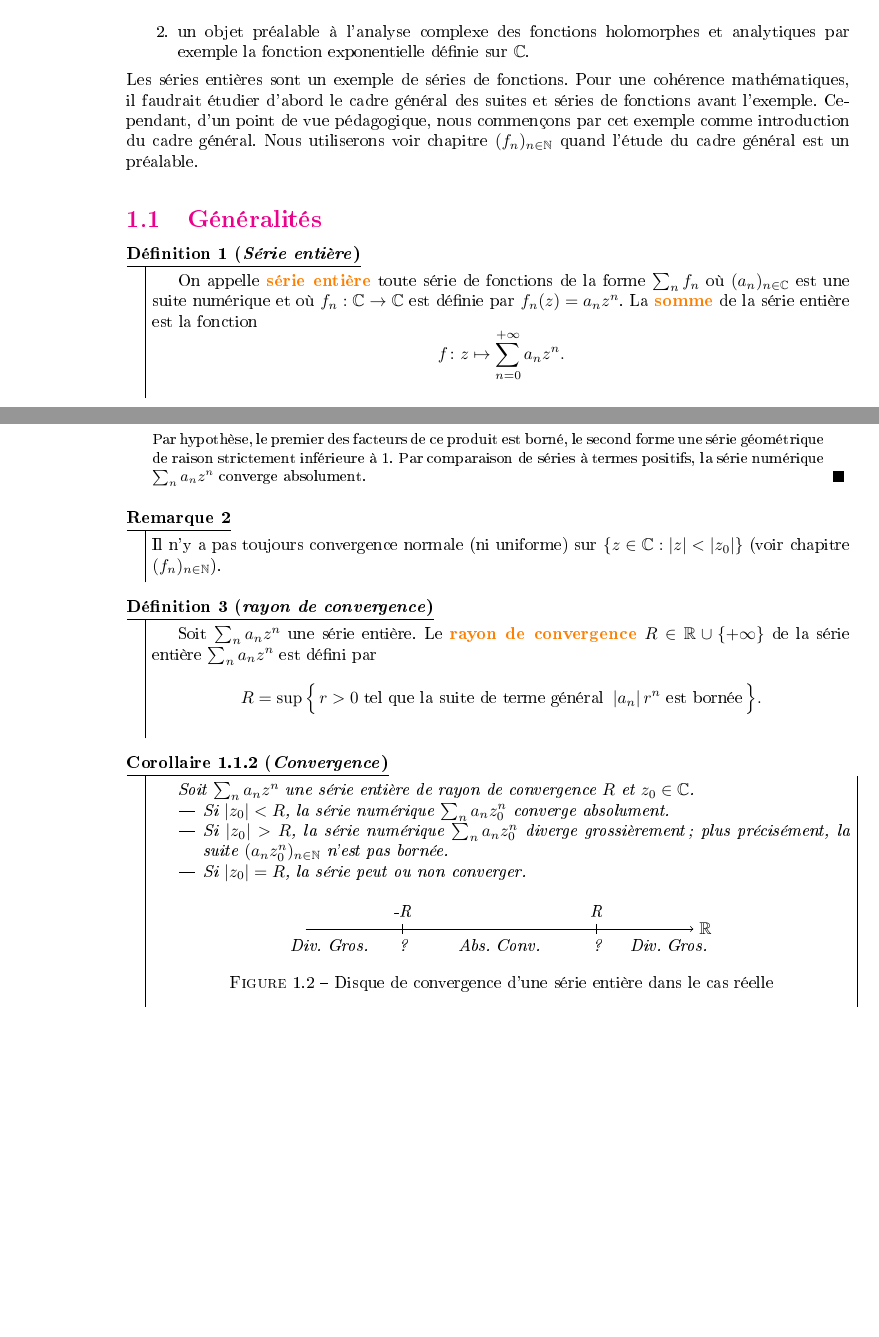
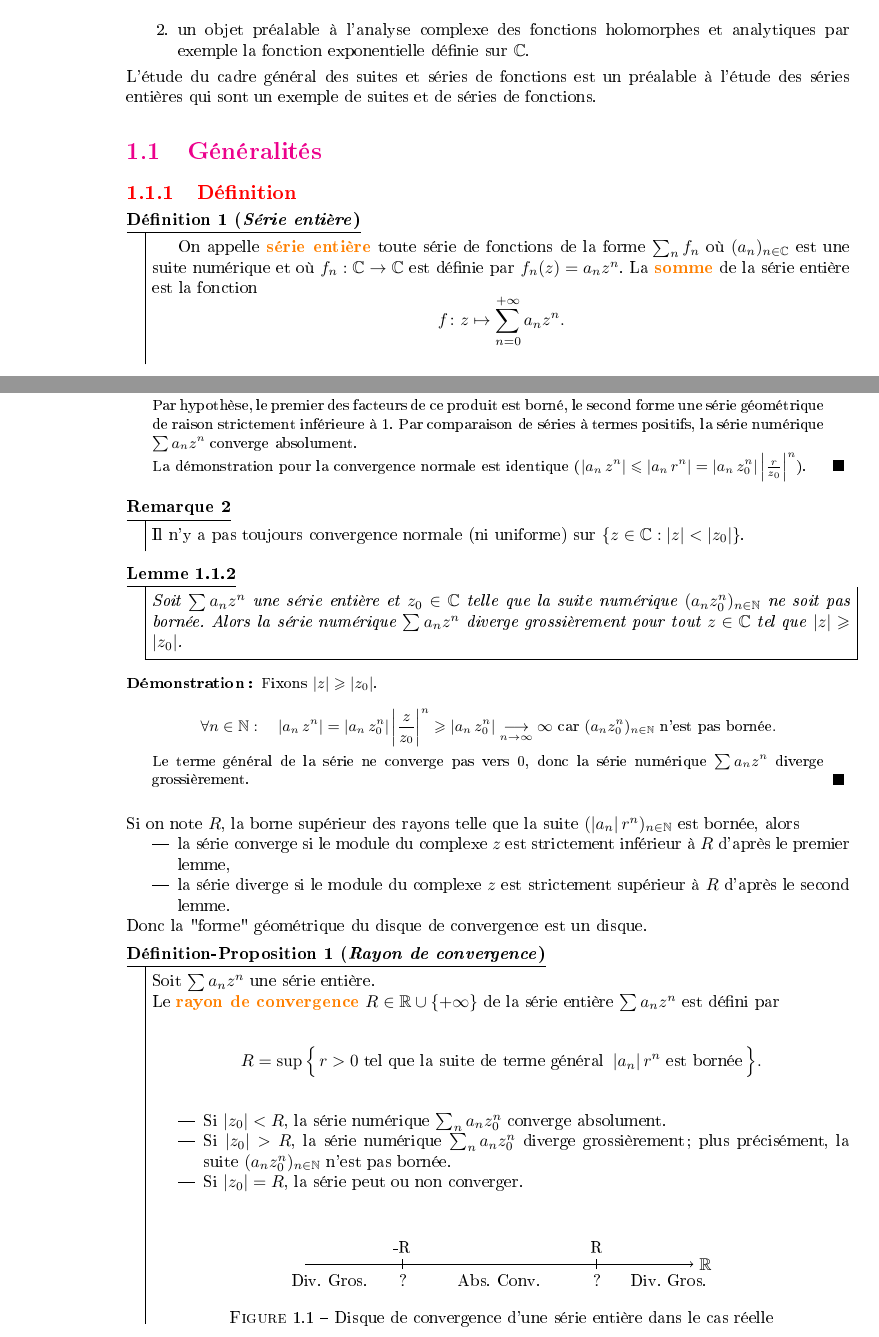
Before and after one commit to VincentTariel/comme-un-jeu, a LaTeX book (analyse/serie_entiere_cours.tex): two parts of pages 2 and 4 of 13 before the commit and two parts of pages 2 and 4 of 14 after it, joined at a grey line, cut so that both start at the same text, the shorter picture padded with empty space. The pictures show the PDF file analyse/serie_entiere_cours.pdf that the author committed with the source; the source files are stored in an older character set and shown here as Unicode.

Commit message:
coquille

```diff
--- a/analyse/serie_entiere_cours.tex
+++ b/analyse/serie_entiere_cours.tex
@@ -109,10 +111,6 @@ Par récurrence, on prouve que $$a_n=\frac{a_0}{n!}.$$ Comme la condition initia
 Comme la fonction exponentielle est l'unique solution de (E) qui vérifie la condition initiale, on trouve alors :
 $$\forall x \in \R :\quad e^x = \sum_{n=0}^{+\infty}  \frac{x^{n}}{n!}.$$
 \end{enumerate}
-\end{Ex}
-Une \defi{série entière} est un "polynôme de degré infini" :
-$$\sum a_{n}z^{n}$$
-où les coefficients $a_n$ forment une suite réelle ou complexe et $z$ une variable complexe.\\
 Dans ce chapitre, nous allons donner du sens aux guillemets de l'exemple précédent :
 \begin{enumerate}
 \item "Soit $x$." : déterminer le domaine de définition de la fonction $f:x\to \sum_{n=0}^{+\infty}a_n x^n$, c'est à dire déterminer le domaine de convergence de la série numérique $\sum_{n=0}^{+\infty}a_n x^n$,
@@ -120,6 +118,11 @@ Dans ce chapitre, nous allons donner du sens aux guillemets de l'exemple précé
 \item "Par interversion des symboles dérivée et somme" : démontrer l'égalité,
 \item "Par identification" : démontrer l'unicité du développement sous la forme $\sum_{n=0}^{+\infty}a_n x^n$.
 \end{enumerate}
+\end{Ex}
+Une \defi{série entière} est un "polynôme de degré infini" :
+$$\sum a_{n}z^{n}$$
+où les coefficients $a_n$ forment une suite réelle ou complexe et $z$ une variable complexe.\\
+
 Les séries entières sont
 \begin{enumerate}
 \item un outil :
@@ -131,7 +134,11 @@ $$ S(z) = \mathcal{Z}\{s(n)\} =\sum_{n=-\infty}^{+\infty}s(n)z^{-n}.$$
 \end{enumerate}
 \item un objet préalable à l'analyse complexe des fonctions holomorphes et analytiques par exemple la fonction exponentielle définie sur $\C$.
 \end{enumerate}
-Les séries entières sont un exemple de séries de fonctions. Pour une cohérence mathématiques, il faudrait étudier d'abord le cadre général des suites et séries de fonctions avant l'exemple. Cependant, d'un point de vue pédagogique, nous commençons par cet exemple comme introduction du cadre général. Nous utiliserons voir chapitre $(f_n)_{n\in \N}$ quand l'étude du cadre général est un préalable.
+L'étude  du cadre général des suites et séries de fonctions est un préalable à l'étude des séries entières qui sont un exemple de suites et de séries  de fonctions.
+%Les séries entières sont un exemple . Pour bien comprendre ce chapitre, l'étude
+%
+%
+% Pour une cohérence mathématiques, il faudrait étudier d'abord le cadre général des suites et séries de fonctions avant l'exemple. Cependant, d'un point de vue pédagogique, nous commençons par cet exemple comme introduction du cadre général. Nous utiliserons voir chapitre $(f_n)_{n\in \N}$ quand l'étude du cadre général est un préalable.
 
 
 \section{Généralités}
@@ -154 +163,6 @@ Comme vu dans l'exemple 1, la somme de la série $\sum_n \frac {x^{n}}{n!}$ est
+        \begin{minipage}[c]{0.45\linewidth}{
+Comme vu dans l'exemple 1, la somme de la série $\sum \frac {x^{n}}{n!}$ est la fonction exponentielle :
 $$\forall x\in \R :\quad e^{x}=\sum _{n=0}^{\infty }{\frac {x^{n}}{n!}}=1+x+{\frac {x^{2}}{2!}}+{\frac {x^{3}}{3!}}+\cdots .$$
+}
+\end{minipage}
+    \begin{minipage}[c]{0.45\linewidth}{
@@ -154,0 +184,2 @@ $$\forall x\in \R :\quad e^{x}=\sum _{n=0}^{\infty }{\frac {x^{n}}{n!}}=1+x+{\fr
+	 \addlegendentry{$1+x$}
+	\addlegendentry{$1+x+\frac{x^2}{2}$}
@@ -164,5 +193,9 @@ La somme de la série $\sum_n x^{n}$ est  :
-$$\forall x\in ]-1,1[:\quad \frac{1}{1-x}=\sum _{n=0}^{\infty }{\frac {x^{n}}{n!}}=1+x+x^2 + x^3+\cdots .$$
+Soit  $x\in ]-1,1[$.\\
+Par passage à la limite dans l'égalité,  $$\frac{1-x^{n+1}}{1-x}=\sum _{k=0}^{n }x^k,$$
+on obtient que la  somme de la série $\sum x^{n}$ est  :
+$$\frac{1}{1-x}=\sum _{n=0}^{\infty }x^{n}=1+x+x^2 + x^3+\cdots .$$
 \end{Ex}
+\subsection{Rayon de convergence}
 \begin{Df}[Domaine de convergence]
 On appelle \defi{domaine de convergence} l'ensemble de définition de la fonction $z \mapsto \sum\limits_{n=0}^{+\infty} a_n z^n.$
 \end{Df}
@@ -179,2 +212 @@ Alors:
 \item
-  Plus précisément, la série de fonctions $\Sanzn$ converge normalement sur $\{z\in \C:\Abs{z}\leq r\}$ dès que $0 \leq r < \Abs{z_0}$ (voir chapitre $(f_n)_{n\in \N}$).
@@ -181,3 +214,4 @@ Alors:
 \end{enumerate}
 \end{Lem}
 \begin{proof}
+Fixons $|z|< |z_{0}|$.\\
@@ -186,28 +218,36 @@ Montrons que la série numérique $\Sanzn$ converge absolument.\\
 $$ \forall n\in \N: \quad |a_{n}\,z^{n}|=\left|a_{n}\,z_{0}^{n}\right|\left|\frac {z}{z_{0}}\right|^{n}.$$
-Par hypothèse, le premier des facteurs de ce produit est borné, le second forme une série géométrique de raison strictement inférieure à 1. Par comparaison de séries à termes positifs, la série numérique $\Sanzn$ converge absolument.
+Par hypothèse, le premier des facteurs de ce produit est borné, le second forme une série géométrique de raison strictement inférieure à 1. Par comparaison de séries à termes positifs, la série numérique $\Sanzn$ converge absolument.\\
+La démonstration pour la convergence normale est identique ($|a_{n}\,z^{n}|\leq |a_{n}\,r^{n}|=\left|a_{n}\,z_{0}^{n}\right|\left|\frac {r}{z_{0}}\right|^{n}$).
 \end{proof}
 
-\begin{NB} Il n'y a pas toujours convergence normale (ni uniforme) sur $\{z\in \C:\Abs{z}<\Abs{z_0}\}$ (voir chapitre $(f_n)_{n\in \N}$).
+\begin{NB} Il n'y a pas toujours convergence normale (ni uniforme) sur $\{z\in \C:\Abs{z}<\Abs{z_0}\}$.
 \end{NB}
-
-
-\begin{Df}[rayon de convergence]
-
-Soit $\Sanzn$ une série entière.
+\begin{Lem}
+Soit $\Sanzn$ une série entière et $z_0\in \C$ telle que la suite numérique $(a_n z_0^n)_{n\in \N }$ ne soit pas bornée.
+Alors la série numérique $\Sanzn$ diverge grossièrement pour tout $z\in \C$ tel que $|z| \geq |z_0|$.
+\end{Lem}
+\begin{proof}
+Fixons $|z|\geq  |z_{0}|$.\\
+$$ \forall n\in \N: \quad |a_{n}\,z^{n}|=\left|a_{n}\,z_{0}^{n}\right|\left|\frac {z}{z_{0}}\right|^{n}\geq\left|a_{n}\,z_{0}^{n}\right|\tend[n\to\infty]\infty\text{ car }(a_n z_0^n)_{n\in \N }\text{ n'est pas bornée}.$$
+Le terme général de la série ne converge  pas vers 0, donc la série numérique $\Sanzn$ diverge grossièrement.
+\end{proof}
+Si on note $R$, la borne supérieur des rayons telle que la suite $(\Abs{a_n} r^n)_{n\in\N}$ est bornée, alors
+\begin{itemize}
+\item la série converge si le module du complexe $z$  est  strictement inférieur à $R$ d'après le premier lemme,
+\item la série diverge  si le module du complexe $z$  est  strictement supérieur à $R$ d'après le second lemme.
+\end{itemize}
+Donc la "forme" géométrique du disque de convergence est un disque.
+\begin{DfProp}[Rayon de convergence]
+Soit $\Sanzn$ une série entière.\\
 Le \defi{rayon de convergence} $R\in \Rpinf$
 de la série entière $\Sanzn$ est défini par
 $$
   R = \sup \, \Bigl\{ \, r>0 \text{ tel que la suite de terme général } \Abs{a_n} r^n \text{ est bornée} \, \Bigr\}.$$
-\end{Df}
-\begin{Cor}[Convergence]
-
-Soit $\Sanzn$ une série entière de rayon de convergence $R$ et $z_0 \in \C$.
 \begin{itemize}
 \item Si $\Abs{z_0} < R$, la série numérique $\sum _n a_n z_0^n$ converge absolument.
 \item Si $\Abs{z_0} > R$, la série numérique $\sum _n a_n z_0^n$ diverge grossièrement; plus précisément, la suite $(a_n z_0^n)_{n\in \N }$ n'est pas bornée.
 \item Si $\Abs{z_0} = R$, la série peut ou non converger.
 \end{itemize}
-
 \begin{center}
 \begin{tikzpicture}[scale=1]
   \draw[->]  (-4,0) -- (4,0) node[right] {$\R$} ;
@@ -267,13 +312,13 @@ Soit $\Sanzn$ une série entière de rayon de convergence $R$.
 \section{Détermination du rayon de convergence}
 
 \subsection{Encadrement du rayon de convergence}
-Si pour un $z_0$ l'on connait la nature de la série numérique $\sum_n a_n z_0^n$, on en déduit des informations sur le rayon de convergence.
+Si pour un $z_0$ l'on connait la nature de la série numérique $\sum a_n z_0^n$, on en déduit des informations sur le rayon de convergence.
 \begin{Prop}
 Soit $\Sanzn$ une série entière de rayon de convergence $R$ et $z_0 \in \C$.
 \begin{itemize}
-\item Si la série numérique $\sum_n a_n z_0^n$ converge, alors $|z_0|\geq  R$.
-\item  Si la série numérique $\sum_n a_n z_0^n$ diverge, alors $|z_0|\leq  R$.
-\item  Si la série numérique $\sum_n a_n z_0^n$ est semi convergente, alors $|z_0|=  R$.
+\item Si la série numérique $\sum a_n z_0^n$ converge, alors $|z_0|\geq  R$.
+\item  Si la série numérique $\sum a_n z_0^n$ diverge, alors $|z_0|\leq  R$.
+\item  Si la série numérique $\sum a_n z_0^n$ est semi convergente, alors $|z_0|=  R$.
 \end{itemize}
 \end{Prop}
 \begin{Ex}
@@ -285,8 +330,8 @@ Soit la série entière $\sum_{n>0}\frac{x^n}{n}$.\\
 La règle de d'Alembert relative aux séries numériques à termes strictement positifs nous permet la plupart
 du temps de déterminer le rayon de convergence d'une série entière.
 \begin{Ex}
-Soit la série entière $\sum_n \frac{x^n}{n}$.\\
-Soit $x\in \R$ fixé. En posant $u_n=\frac{x^n}{n}$, déterminons la nature de la série numérique  $\sum_n u_n$.\\
+Soit la série entière $\sum \frac{x^n}{n}$.\\
+Soit $x\in \R$ fixé. En posant $u_n=\frac{x^n}{n}$, déterminons la nature de la série numérique  $\sum u_n$.\\
 D'après la règle de d'Alembert, on a :
 $$ \left| \frac{u_{n+1}}{u_n} \right|=\left|  \frac{\frac{x^{n+1}}{n+1}}{\frac{x^n}{n} }  \right|= |x|\frac{n}{n+1}\xrightarrow[n\to +\infty]{} |x|.$$
 Si $|x|<1$ la série numérique converge absolument, donc $R\geq 1$.\\
@@ -294,9 +339,9 @@ Si $|x|>1$ la série numérique ne converge pas absolument, donc $R\leq 1$.\\
 Finalement, $R=1$.
 \end{Ex}
 
-\begin{Ex}[$\sum_n a_n x^{\alpha n}$]
-Soit la série entière $\sum_n \frac{x^{2n}}{2^n+1}$.\\
-Soit $x\in \R$ fixé.  En posant $u_n=\frac{x^{2n}}{2^n+1}$, déterminons la nature de la série numérique  $\sum_n u_n$.\\
+\begin{Ex}[$\sum a_n x^{\alpha n}$]
+Soit la série entière $\sum \frac{x^{2n}}{2^n+1}$.\\
+Soit $x\in \R$ fixé.  En posant $u_n=\frac{x^{2n}}{2^n+1}$, déterminons la nature de la série numérique  $\sum u_n$.\\
 D'après la règle de d'Alembert,, on a :
 $$ \left| \frac{u_{n+1}}{u_n} \right|=\left|  \frac{\frac{x^{2(n+1)}}{2 ^{n+1}+1}}{\frac{x^{2n}}{2^n+1}}  \right|= |x^2|\frac{2^n+1}{2 ^{n+1}+1}\xrightarrow[n\to +\infty]{} \frac{|x|^2}{2}.$$
 Si $ \frac{|x|^2}{2}<1$, soit $|x|<\sqrt{2}$, la série numérique converge absolument, donc $R\geq \sqrt{2}$.\\
@@ -322,38 +367,38 @@ respectivement $R_a$ et $R_b$.
 \end{Prop}
 \begin{proof}
 Démontrons uniquement la première proposition.\\
-Soit $|z|<R_b$ fixé. La série numérique $\sum_n |b_n z^n|$ est donc convergente. Comme $\Abs{a_n} \leq  \Abs{b_n} $ à partir d'un certain rang, on a
-$\Abs{a_n z^n} \leq  \Abs{b_n z^n } $. Cela implique que la série numérique $\sum_n |a_n z^n|$ est  convergente. En conclusion, $R_a\geq R_b$.
+Soit $|z|<R_b$ fixé. La série numérique $\sum |b_n z^n|$ est donc convergente. Comme $\Abs{a_n} \leq  \Abs{b_n} $ à partir d'un certain rang, on a
+$\Abs{a_n z^n} \leq  \Abs{b_n z^n } $. Cela implique que la série numérique $\sum |a_n z^n|$ est  convergente. En conclusion, $R_a\geq R_b$.
 \end{proof}
 \begin{Ex}
-Déterminer une borne du rayon de convergence de la série $\sum_n \sin(n)z^n$.\\
-Comme $|\sin(n)|\leq 1$ pour tout $n\in \N$, le rayon de convergence est supérieur ou égale à 1, rayon de convergence de $\sum_n z^n$.
+Déterminer une borne du rayon de convergence de la série $\sum \sin(n)z^n$.\\
+Comme $|\sin(n)|\leq 1$ pour tout $n\in \N$, le rayon de convergence est supérieur ou égale à 1, rayon de convergence de $\sum z^n$.
 \end{Ex}
 \begin{Ex}
-Déterminer le rayon de convergence de la série $\sum_n \ln(1+1/n)z^n$.\\
-Comme $|\ln(1+1/n)|\sim 1/n$, le rayon de convergence est égale à 1, rayon de convergence de $\sum_n \frac{z^n}{n}$.
+Déterminer le rayon de convergence de la série $\sum \ln(1+1/n)z^n$.\\
+Comme $|\ln(1+1/n)|\sim 1/n$, le rayon de convergence est égale à 1, rayon de convergence de $\sum \frac{z^n}{n}$.
 \end{Ex}
-\subsection{Série entière de la forme $\sum_n n^\alpha a_n z^n$}
+\subsection{Série entière de la forme $\sum n^\alpha a_n z^n$}
 \begin{Prop}
 Soit $\alpha\in\R$.\\
-Les séries entières $\Sanzn$ et $\sum_n n^\alpha a_n z^n$ ont même rayon de convergence.
+Les séries entières $\Sanzn$ et $\sum n^\alpha a_n z^n$ ont même rayon de convergence.
 \end{Prop}
 \begin{proof}
-Soit $R$ et $R'$ les rayons de convergences des séries $\Sanzn$ et $\sum_n n^\alpha a_n z^n$ respectivement.\\
+Soit $R$ et $R'$ les rayons de convergences des séries $\Sanzn$ et $\sum n^\alpha a_n z^n$ respectivement.\\
 On suppose $\alpha\geq 0.$
 \begin{itemize}
 \item Comme $|a_n|\leq |n^\alpha a_n|$, d'après la règle de comparaison, $R\geq R'$.
-\item Soit $|z|<R$ fixé. Montrons que la série numérique  $\sum_n n^\alpha a_n z^n$ converge absolument.\\
+\item Soit $|z|<R$ fixé. Montrons que la série numérique  $\sum n^\alpha a_n z^n$ converge absolument.\\
 Soit $r \in \R$ tel que $ |z|<r<R$.\\
 On a :
 $$ |n^\alpha a_n z^n| = |n^\alpha  \frac{z^n}{r^n}| | a_n r^n| \leq M | a_n r^n| \text{ car }
 |n^\alpha  \frac{z^n}{r^n}|\xrightarrow[n\to +\infty]{}0.$$
-Comme la série numérique  $\sum_n | a_n r^n|$ converge puisque $|r|<R$, la série numérique  $\sum_n |n^\alpha a_n z^n|$ converge par règle de comparaison. En conclusion $R'\geq R$.
+Comme la série numérique  $\sum | a_n r^n|$ converge puisque $|r|<R$, la série numérique  $\sum |n^\alpha a_n z^n|$ converge par règle de comparaison. En conclusion $R'\geq R$.
 \end{itemize}
 Pour $\alpha\leq 0$, il faut reprendre cette preuve en inversant l'ordre.
 \end{proof}
 \begin{Ex}
-Le rayon de convergence de la série $\sum_n n^{2019}  z^n$ est égale au rayon de convergence de $\sum_n  z^n$, soit 1.
+Le rayon de convergence de la série $\sum n^{2019}  z^n$ est égale au rayon de convergence de $\sum  z^n$, soit 1.
 \end{Ex}
 
 % -----------------------------------------------------------------------------
@@ -364,10 +409,10 @@ Le rayon de convergence de la série $\sum_n n^{2019}  z^n$ est égale au rayon
 \begin{Prop}
 Soit $\Sanzn$ et $\Sbnzn$ deux séries entières de rayon de convergence respectif $R_a$ et $R_b$.
 \begin{enumerate}
-\item $\sum_n(a_n+b_n)z^n$ est une série entière de rayon de convergence $R$ avec $R = \min( R_a ,R_b )$  si $R_a \neq R_b$
+\item $\sum(a_n+b_n)z^n$ est une série entière de rayon de convergence $R$ avec $R = \min( R_a ,R_b )$  si $R_a \neq R_b$
 ou $R \geq R_a$ si $R_a = R_b$. De plus, pour $|z|<R$, sa somme est égale à :
 $$\sum_{n=0}^{+\infty}(a_n+b_n)z^n = \sum_{n=0}^{+\infty}a_nz^n +\sum_{n=0}^{+\infty}b_n z^n.$$
-\item $\sum_n \alpha a_n z^n$ est une série entière de rayon de convergence $R_a$ si $\alpha\neq 0$ et $+\infty$ si $\alpha= 0$. De plus, pour $|z|<R$, sa somme est égale à :
+\item $\sum \alpha a_n z^n$ est une série entière de rayon de convergence $R_a$ si $\alpha\neq 0$ et $+\infty$ si $\alpha= 0$. De plus, pour $|z|<R$, sa somme est égale à :
 $$\sum_{n=0}^{+\infty}\lambda a_nz^n = \lambda \sum_{n=0}^{+\infty}a_nz^n.$$
 \end{enumerate}
 \end{Prop}
@@ -395,17 +440,20 @@ Ce schéma permet de guider la preuve.\\
 \begin{itemize}
 \item Cas $R_a \neq R_b$ : supposons sans perte de généralité que $R_a < R_b$.\\
 \begin{itemize}
-\item Soit $|z | < R_a$ fixé d'où $|z | < R_b$. Les deux séries numériques $\Sanzn$ et $\Sbnzn$ converge absolument. Donc la série numérique  $\sum_n(a_n+b_n)z^n$ converge absolument. D'où $R\geq R_a$.
-\item  Soit $R_a<|z | <R_b $. La série numérique $\Sanzn$ diverge et la série numérique $\Sbnzn$ converge. Donc la série numérique  $\sum_n(a_n+b_n)z^n$ diverge. D'où $R\leq R_a$.
+\item Soit $|z | < R_a$ fixé d'où $|z | < R_b$. Les deux séries numériques $\Sanzn$ et $\Sbnzn$ converge absolument. Donc la série numérique  $\sum(a_n+b_n)z^n$ converge absolument. D'où $R\geq R_a$.
+\item  Soit $R_a<|z | <R_b $. La série numérique $\Sanzn$ diverge et la série numérique $\Sbnzn$ converge. Donc la série numérique  $\sum(a_n+b_n)z^n$ diverge. D'où $R\leq R_a$.
 \end{itemize}
 Finalement $R\geq R_a$.
 \item Cas $R_a = R_b$ :
 \begin{itemize}
-\item Soit $|z | < R_a=R_b$ fixé. Les deux séries numériques $\Sanzn$ et $\Sbnzn$ converge absolument. Donc la série numérique  $\sum_n(a_n+b_n)z^n$ converge absolument. D'où $R\geq R_a$.
-\item  Soit $|z | > R_a=R_b$ fixé. Les deux séries numériques $\Sanzn$ et $\Sbnzn$ divergent. Donc on ne peut rien conclure sur la convergence de la série  $\sum_n(a_n+b_n)z^n$.
+\item Soit $|z | < R_a=R_b$ fixé. Les deux séries numériques $\Sanzn$ et $\Sbnzn$ converge absolument. Donc la série numérique  $\sum(a_n+b_n)z^n$ converge absolument. D'où $R\geq R_a$.
+\item  Soit $|z | > R_a=R_b$ fixé. Les deux séries numériques $\Sanzn$ et $\Sbnzn$ divergent. Donc on ne peut rien conclure sur la convergence de la série  $\sum(a_n+b_n)z^n$.
 \end{itemize}
 Finalement $R\geq R_a$.
 \end{itemize}
 \end{proof}
 \begin{Ex}[Rayon de convergence]
 \begin{enumerate}
+\item $\sum z^n$ et $\sum nz^n$ sont de rayon 1 et leur série entière somme  $\sum (1+n)z^n$ est de rayon 1.
+\item $\sum z^n$ et $\sum (2^{-n}-1)z^n$ sont de rayon 1 et leur série entière somme  $\sum (1+n)z^n$ est de rayon 2.
+\item $\sum z^n$ et $\sum -z^n$ sont de rayon 1 et leur série entière somme  $\sum 0z^n$ est de rayon $\infty$.
@@ -415,8 +460,8 @@ Finalement $R\geq R_a$.
 \end{enumerate}
 \end{Ex}
 \begin{Ex}[Déterminer la somme]
-Soit la série entière $\sum_n (1+\frac{1}{n!})x^n$. \\
-Comme $\sum_n x^n$ est de rayon 1 et  $\sum_n \frac{x^n}{n!}$ de rayon $\infty$, le rayon de $\sum_n (1+\frac{1}{n!})x^n$ est 1.\\
+Soit la série entière $\sum (1+\frac{1}{n!})x^n$. \\
+Comme $\sum x^n$ est de rayon 1 et  $\sum \frac{x^n}{n!}$ de rayon $\infty$, le rayon de $\sum (1+\frac{1}{n!})x^n$ est 1.\\
 Soit $x\in ]-1,1[$ .
 $$ \sum_{n=0}^{+\infty} (\frac{1}{n!}+1)x^n= \sum_{n=0}^{+\infty} \frac{x^n}{n!}+ \sum_{n=0}^{+\infty} x^n=e^x+\frac{1}{1-x}.$$
 \end{Ex}
@@ -428,3 +473,4 @@ Le \defi{produit de Cauchy} $\sum_nc_n z^n$  avec $c_n = \sum_{k=0}^n a_k b_{n?k
 $$\sum_{n=0}^{+\infty}c_n z^n = \left(\sum_{n=0}^{+\infty}a_nz^n\right) \times \left(\sum_{n=0}^{+\infty}b_n z^n\right).$$
 \end{Prop}
 \begin{proof}
+Soit $|z| < \min(R_a,R_b)$. Soit la série numérique $\sum w_n$ produit de Cauchy des séries numériques  $\Sanzn$ et $\Sbnzn$. On a :
@@ -432,5 +477,5 @@ Soit $|z| < \min(R_a,R_b)$. Soit la série numérique $\sum_n w_n$ produit de Ca
 $$\forall n \in \N : \quad w_n = \sum_{k=0}^n a_k z^k b_{n-k} z^{n-k}=\left(\sum_{k=0}^n a_k  b_{n-k}\right) z^{n}=c_n z^n$$
-Comme $\Sanzn$ et $\Sbnzn$ sont absolument convergentes, la série numérique $\sum_n w_n$ est absolument convergente , soit  $R \geq \min( R_a ,R_b )$  et :
+Comme $\Sanzn$ et $\Sbnzn$ sont absolument convergentes, la série numérique $\sum w_n$ est absolument convergente , soit  $R \geq \min( R_a ,R_b )$  et :
  $$\sum_{n=0}^{+\infty}c_n z^n = \left(\sum_{n=0}^{+\infty}a_nz^n\right) \times \left(\sum_{n=0}^{+\infty}b_n z^n\right).$$
 \end{proof}
 \begin{Ex}
@@ -456,24 +501,24 @@ $f:x\mapsto\sum\limits_{n=0}^{+\infty} \ln(n) x^{n}$ est continue sur $]-R,R[$.
 \end{Ex}
 
 \begin{Th}[dérivation terme à terme]
-$\sum_n n a_n x^{n-1}$ est une série entière de rayon de convergence $R$.\\
+$\sum n a_n x^{n-1}$ est une série entière de rayon de convergence $R$.\\
 $f$ est dérivable sur $]-1,1[$ et sa fonction dérivée  sur $]-R,R[$, $f'$, est égale à:
 $$\forall x\in ]R,R[:f'(x)=\left(\sum_{n=0}^{+\infty} a_n x^{n}\right)'{\color{red}{=}}\sum_{n=0}^{+\infty} \left(a_n x^{n}\right)'= \sum_{n=0}^{+\infty}n a_n x^{n-1}.$$
 \end{Th}
 \begin{Ex}[dérivation de la série géométrique]
-Soit la série géométrique $\sum_n  x^{n}$. On a
+Soit la série géométrique $\sum  x^{n}$. On a
 $$\forall x\in]-1,1[:\quad \frac{1}{1-x}=\sum_{n=0}^{+\infty}x^n.$$
 Par le théorème de dérivation terme à terme, on obtient :
 $$\forall x\in]-1,1[:\quad \frac{1}{(1-x)^2}=\sum_{n=0}^{+\infty}nx^{n-1}.$$
 Donc la somme de la série entière $\sum_{n}nx^{n-1}$ est la fonction $x\mapsto \frac{1}{(1-x)^2}$.
 \end{Ex}
 \begin{Th}[intégration terme à terme]
-$\sum_n n \frac{a_n}{n+1} x^{n+1}$ est une série entière de rayon de convergence $R$.\\
+$\sum n \frac{a_n}{n+1} x^{n+1}$ est une série entière de rayon de convergence $R$.\\
 Soit $F$ une primitive de $f$. On a
 $$\forall x\in ]R,R[:F(x)-F(0)=\int_0^x \left( \sum_{n=0}^{+\infty} a_n t^{n}\right) dt{\color{red}{=}}\sum_{n=0}^{+\infty} \int_{0}^{x} a_n t^{n}dt= \sum_{n=0}^{+\infty}\frac{a_n}{n+1} x^{n+1}.$$
 \end{Th}
 \begin{Ex}[intégration de la série géométrique]
-Soit la série géométrique $\sum_n  x^{n}$. On a
+Soit la série géométrique $\sum  x^{n}$. On a
 $$\forall x\in]-1,1[:\quad \frac{1}{1-x}=\sum_{n=0}^{+\infty}x^n.$$
 Par le théorème d'intégration terme à terme, on obtient :
 $$\forall x\in]-1,1[:\quad -\ln(1-x)=\sum_{n=0}^{+\infty}\frac{x^{n+1}}{n+1}.$$
```
Also changed, not shown: analyse/suite_serie_fonction_cours.tex (+16 -28 lines), analyse/integration_exo.pdf (added), analyse/serie_entiere_cours.pdf, analyse/suite_serie_fonction_cours.pdf, analyse/serie_entiere_cours.tex (67 more changed lines).
